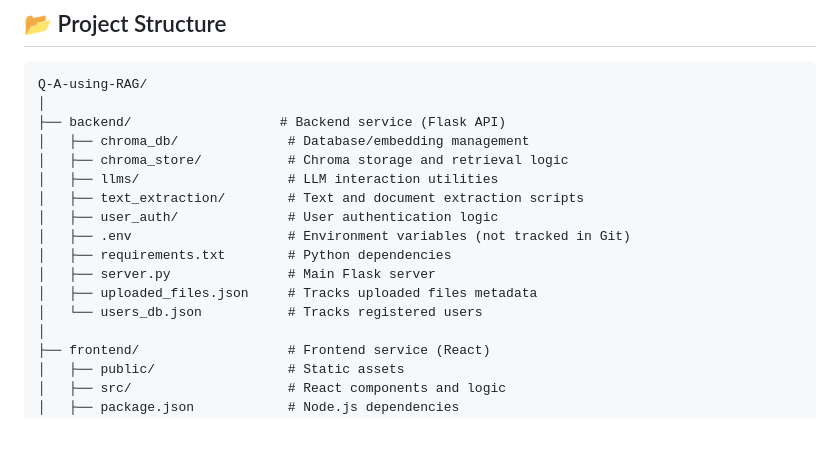
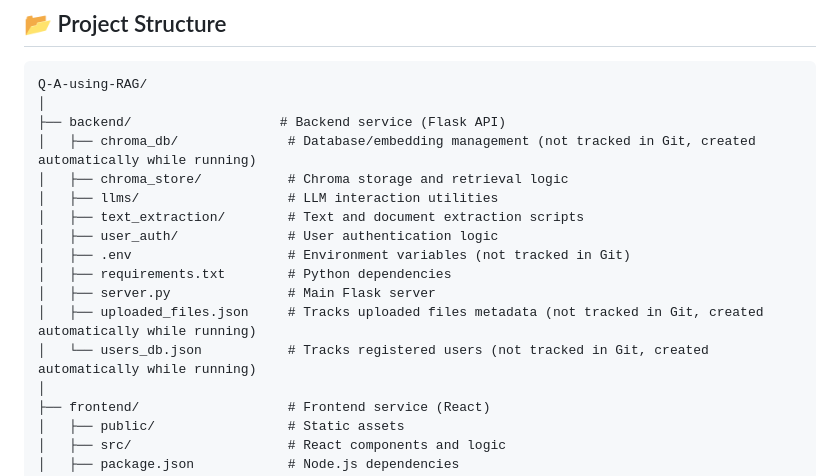
Before and after one commit to mohamedaboabdallah/Q-A-using-RAG, a Markdown page: README.md, the part around the change. GitHub-like rendering; blank space fills up the shorter version.

```diff
--- a/README.md
+++ b/README.md
@@ -12,7 +12,7 @@ The system has a **Flask backend** and a **React frontend**.
 Q-A-using-RAG/
 │
 ├── backend/                   # Backend service (Flask API)
-│   ├── chroma_db/              # Database/embedding management
+│   ├── chroma_db/              # Database/embedding management (not tracked in Git, created automatically while running)
 │   ├── chroma_store/           # Chroma storage and retrieval logic
 │   ├── llms/                   # LLM interaction utilities
 │   ├── text_extraction/        # Text and document extraction scripts
@@ -20,8 +20,8 @@ Q-A-using-RAG/
 │   ├── .env                    # Environment variables (not tracked in Git)
 │   ├── requirements.txt        # Python dependencies
 │   ├── server.py               # Main Flask server
-│   ├── uploaded_files.json     # Tracks uploaded files metadata
-│   └── users_db.json           # Tracks registered users
+│   ├── uploaded_files.json     # Tracks uploaded files metadata (not tracked in Git, created automatically while running)
+│   └── users_db.json           # Tracks registered users (not tracked in Git, created automatically while running)
 │
 ├── frontend/                   # Frontend service (React)
 │   ├── public/                 # Static assets
```
